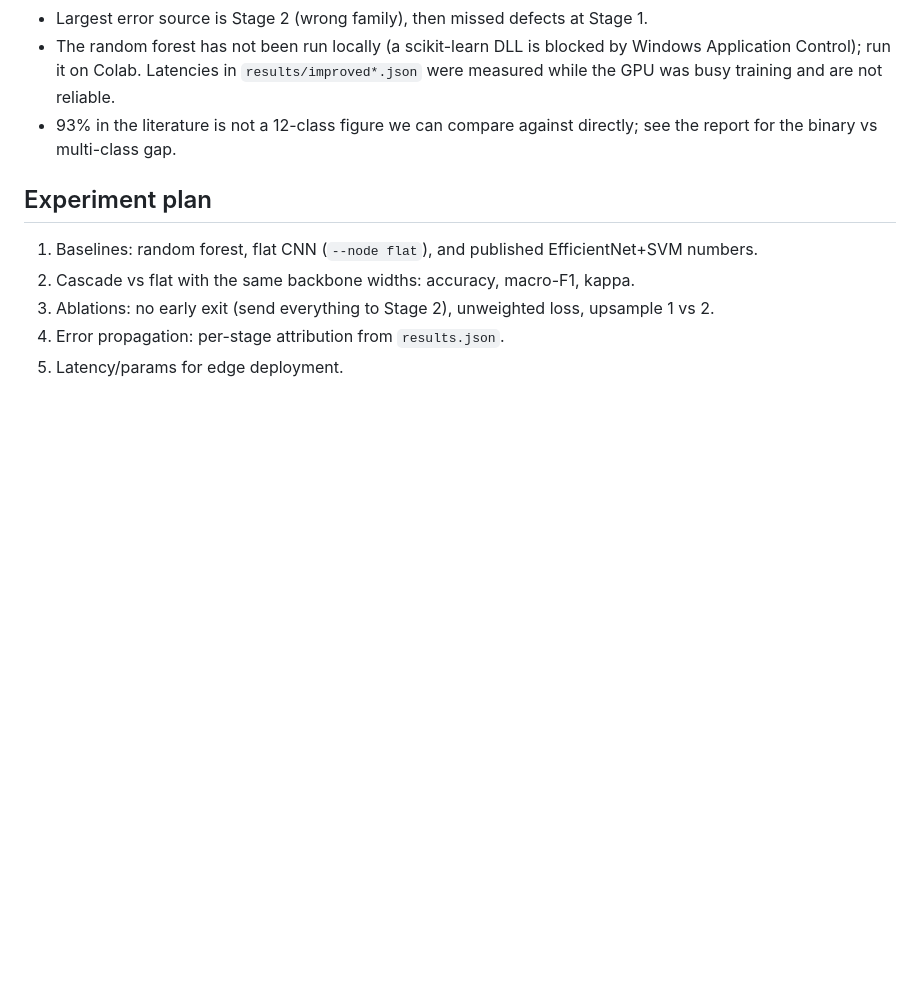
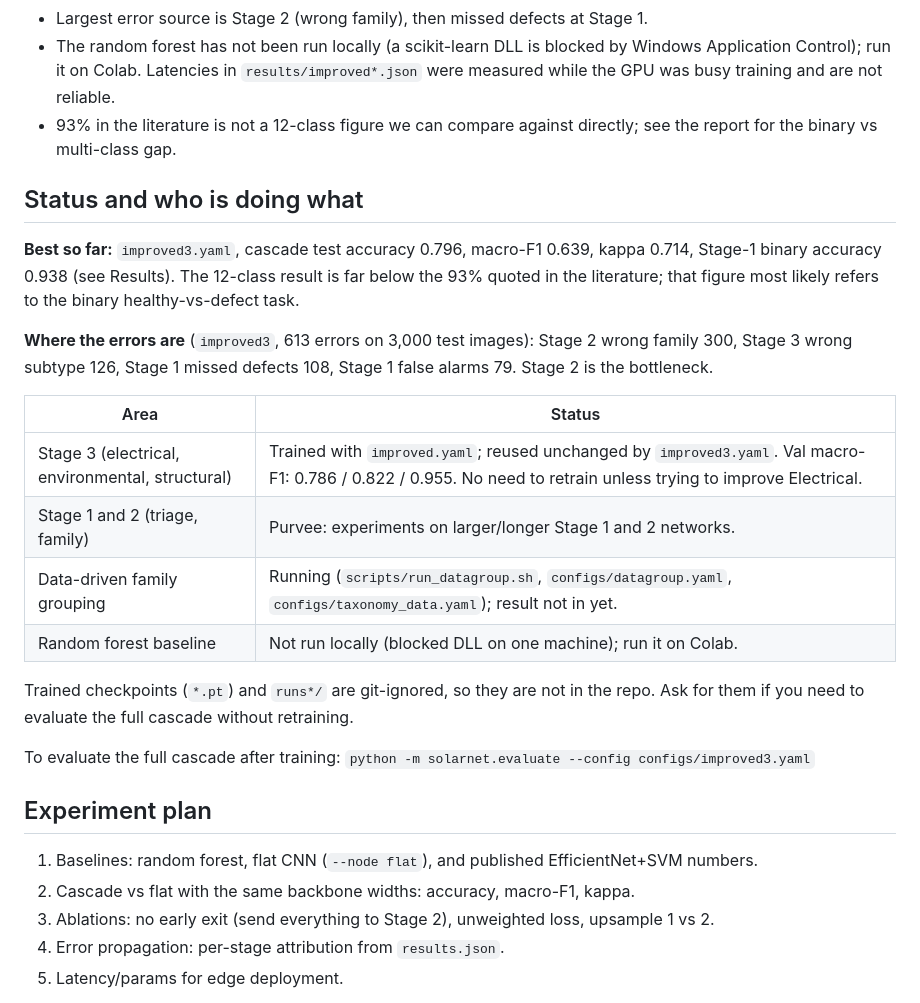
Before and after one commit to techwack/cascaded-cnn, a Markdown page: README.md, the part around the change. GitHub-like rendering; blank space fills up the shorter version.

Commit message:
README: add status and team split
Co-Authored-By: Claude Sonnet 5.5 <noreply@anthropic.com>

```diff
--- a/README.md
+++ b/README.md
@@ -132,6 +132,23 @@ Raw metrics are in [`results/`](results/). Notes:
 - The random forest has not been run locally (a scikit-learn DLL is blocked by Windows Application Control); run it on Colab. Latencies in `results/improved*.json` were measured while the GPU was busy training and are not reliable.
 - 93% in the literature is not a 12-class figure we can compare against directly; see the report for the binary vs multi-class gap.
 
+## Status and who is doing what
+
+**Best so far:** `improved3.yaml`, cascade test accuracy 0.796, macro-F1 0.639, kappa 0.714, Stage-1 binary accuracy 0.938 (see Results). The 12-class result is far below the 93% quoted in the literature; that figure most likely refers to the binary healthy-vs-defect task.
+
+**Where the errors are** (`improved3`, 613 errors on 3,000 test images): Stage 2 wrong family 300, Stage 3 wrong subtype 126, Stage 1 missed defects 108, Stage 1 false alarms 79. Stage 2 is the bottleneck.
+
+| Area | Status |
+|---|---|
+| Stage 3 (electrical, environmental, structural) | Trained with `improved.yaml`; reused unchanged by `improved3.yaml`. Val macro-F1: 0.786 / 0.822 / 0.955. No need to retrain unless trying to improve Electrical. |
+| Stage 1 and 2 (triage, family) | Purvee: experiments on larger/longer Stage 1 and 2 networks. |
+| Data-driven family grouping | Running (`scripts/run_datagroup.sh`, `configs/datagroup.yaml`, `configs/taxonomy_data.yaml`); result not in yet. |
+| Random forest baseline | Not run locally (blocked DLL on one machine); run it on Colab. |
+
+Trained checkpoints (`*.pt`) and `runs*/` are git-ignored, so they are not in the repo. Ask for them if you need to evaluate the full cascade without retraining.
+
+To evaluate the full cascade after training: `python -m solarnet.evaluate --config configs/improved3.yaml`
+
 ## Experiment plan
 
 1. Baselines: random forest, flat CNN (`--node flat`), and published EfficientNet+SVM numbers.
```
